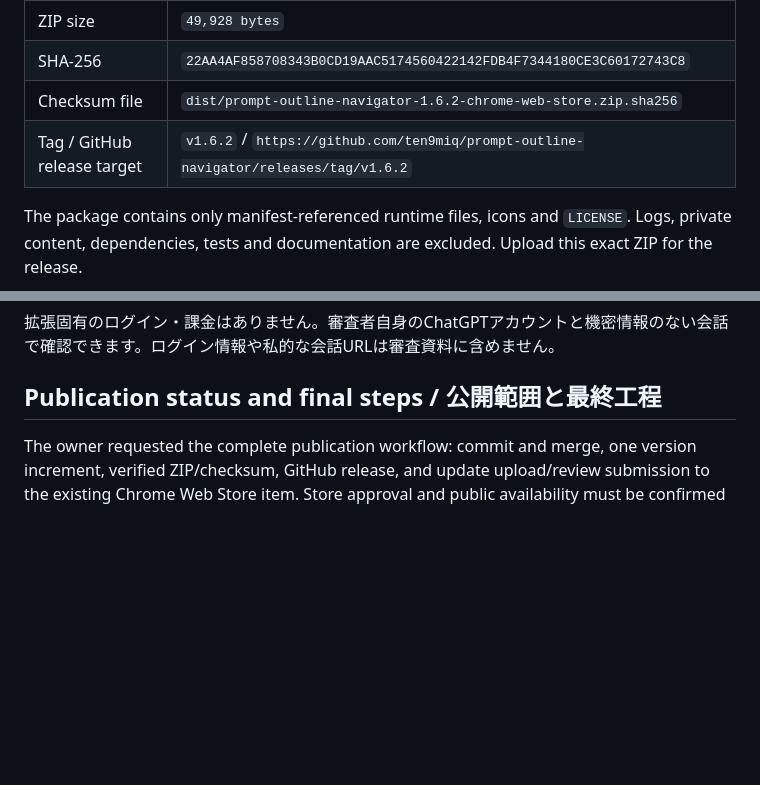
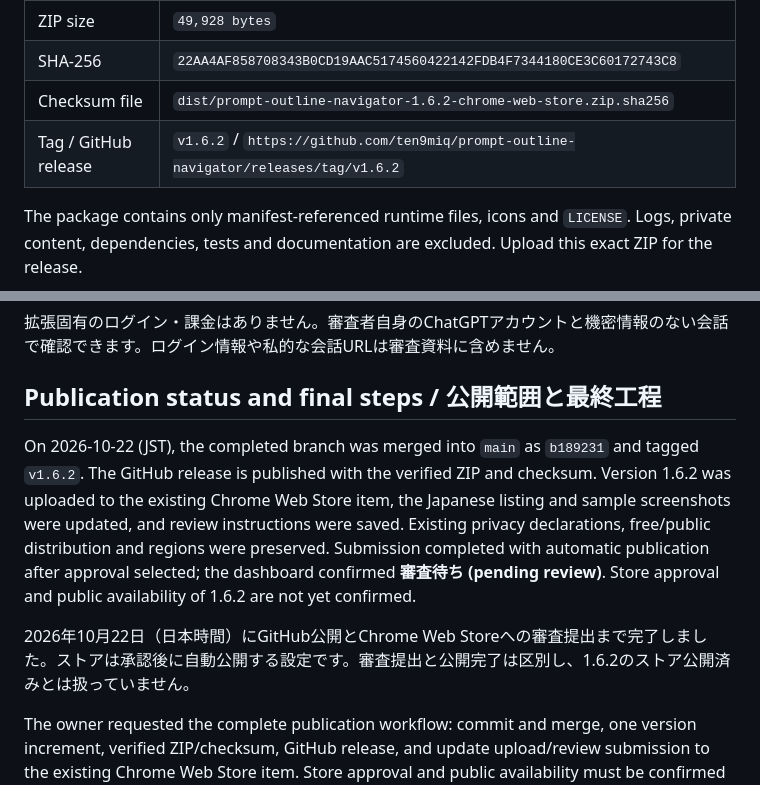
Before and after one commit to ten9miq/prompt-outline-navigator, a Markdown page: docs/RELEASE.md, 2 parts joined by grey strips. GitHub-like rendering; blank space fills up the shorter version.

Commit message:
docs: record v1.6.2 store review submission

```diff
--- a/docs/RELEASE.md
+++ b/docs/RELEASE.md
@@ -26,7 +26,7 @@ Dedicated Chrome checks confirmed outline generation in an ordinary conversation
 | ZIP size | `49,928 bytes` |
 | SHA-256 | `22AA4AF858708343B0CD19AAC5174560422142FDB4F7344180CE3C60172743C8` |
 | Checksum file | `dist/prompt-outline-navigator-1.6.2-chrome-web-store.zip.sha256` |
-| Tag / GitHub release target | `v1.6.2` / `https://github.com/ten9miq/prompt-outline-navigator/releases/tag/v1.6.2` |
+| Tag / GitHub release | `v1.6.2` / `https://github.com/ten9miq/prompt-outline-navigator/releases/tag/v1.6.2` |
 
 The package contains only manifest-referenced runtime files, icons and `LICENSE`. Logs, private content, dependencies, tests and documentation are excluded. Upload this exact ZIP for the release.
 
@@ -80,6 +80,10 @@ Single purpose: provide a local outline and in-page navigation for supported Cha
 
 ## Publication status and final steps / 公開範囲と最終工程
 
+On 2026-10-22 (JST), the completed branch was merged into `main` as `b189231` and tagged `v1.6.2`. The GitHub release is published with the verified ZIP and checksum. Version 1.6.2 was uploaded to the existing Chrome Web Store item, the Japanese listing and sample screenshots were updated, and review instructions were saved. Existing privacy declarations, free/public distribution and regions were preserved. Submission completed with automatic publication after approval selected; the dashboard confirmed **審査待ち (pending review)**. Store approval and public availability of 1.6.2 are not yet confirmed.
+
+2026年10月22日（日本時間）にGitHub公開とChrome Web Storeへの審査提出まで完了しました。ストアは承認後に自動公開する設定です。審査提出と公開完了は区別し、1.6.2のストア公開済みとは扱っていません。
+
 The owner requested the complete publication workflow: commit and merge, one version increment, verified ZIP/checksum, GitHub release, and update upload/review submission to the existing Chrome Web Store item. Store approval and public availability must be confirmed separately from upload or GitHub publication.
 
 1. Merge the completed branch using version `1.6.2`, then tag the merge as `v1.6.2`.
```
